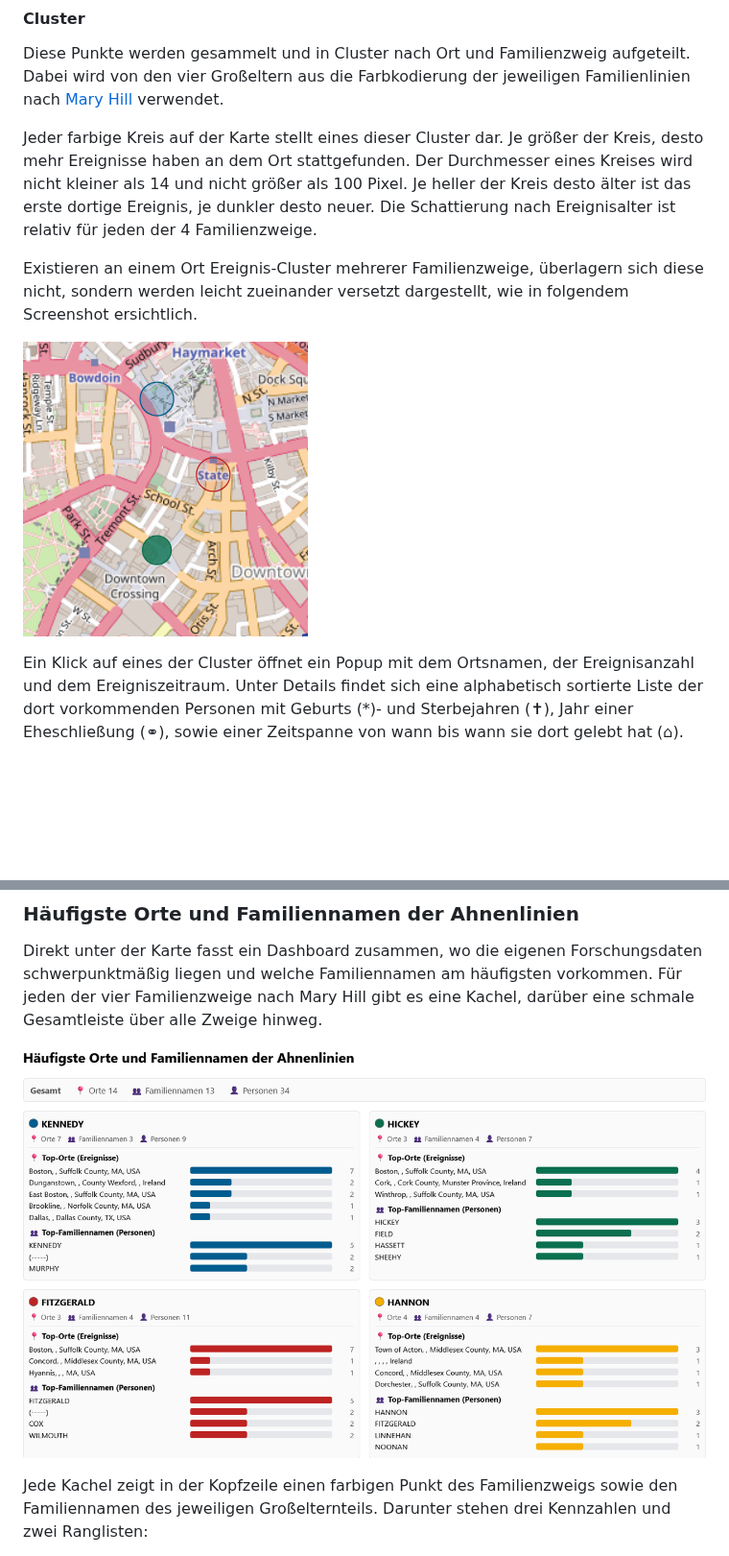
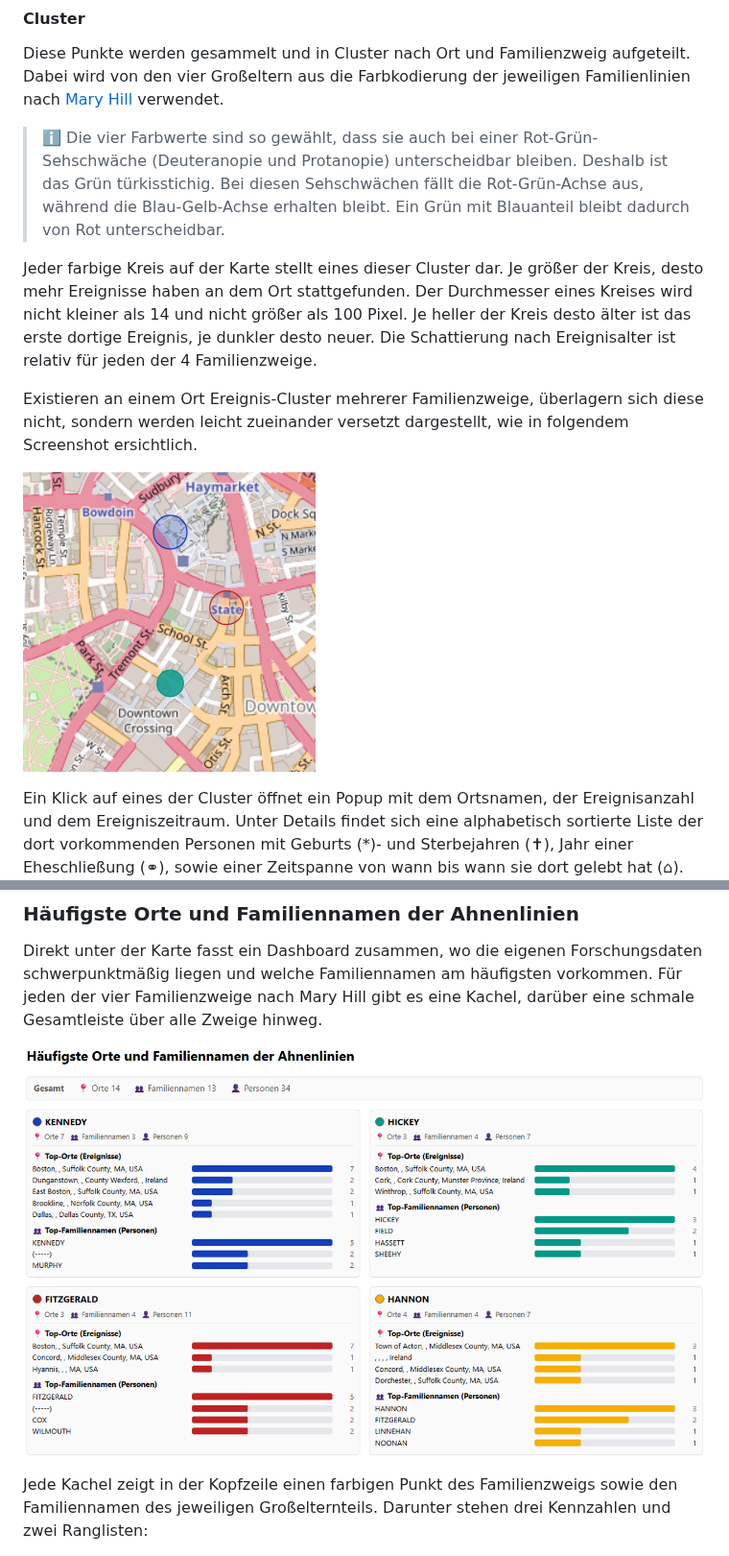
Before and after one commit to LondonRain/KekuleHtml, a Markdown page: README.md, 2 parts joined by grey strips. Shown at 96% size. Rendered like a GitHub page; pictures changed too: img/migration_map_offset.png, img/research_focus_cards.png; blank space fills up the shorter version.

```diff
--- a/README.md
+++ b/README.md
@@ -97,6 +97,8 @@ Als Grundlage der Karte werden für jede Person folgende Ereignisse samt Name, Z
 
 Diese Punkte werden gesammelt und in Cluster nach Ort und Familienzweig aufgeteilt. Dabei wird von den vier Großeltern aus die Farbkodierung der jeweiligen Familienlinien nach [Mary Hill](http://www.genrootsorganizer.com/p/13-steps.html) verwendet.
 
+> ℹ️ Die vier Farbwerte sind so gewählt, dass sie auch bei einer Rot-Grün-Sehschwäche (Deuteranopie und Protanopie) unterscheidbar bleiben. Deshalb ist das Grün türkisstichig. Bei diesen Sehschwächen fällt die Rot-Grün-Achse aus, während die Blau-Gelb-Achse erhalten bleibt. Ein Grün mit Blauanteil bleibt dadurch von Rot unterscheidbar.
+
 Jeder farbige Kreis auf der Karte stellt eines dieser Cluster dar. Je größer der Kreis, desto mehr Ereignisse haben an dem Ort stattgefunden. Der Durchmesser eines Kreises wird nicht kleiner als 14 und nicht größer als 100 Pixel. Je heller der Kreis desto älter ist das erste dortige Ereignis, je dunkler desto neuer. Die Schattierung nach Ereignisalter ist relativ für jeden der 4 Familienzweige.
 
 Existieren an einem Ort Ereignis-Cluster mehrerer Familienzweige, überlagern sich diese nicht, sondern werden leicht zueinander versetzt dargestellt, wie in folgendem Screenshot ersichtlich.
```
Also changed, not shown: README.en.md (+2 -0 lines), img/kekule.png, img/migration_map.png, 2 other files.
